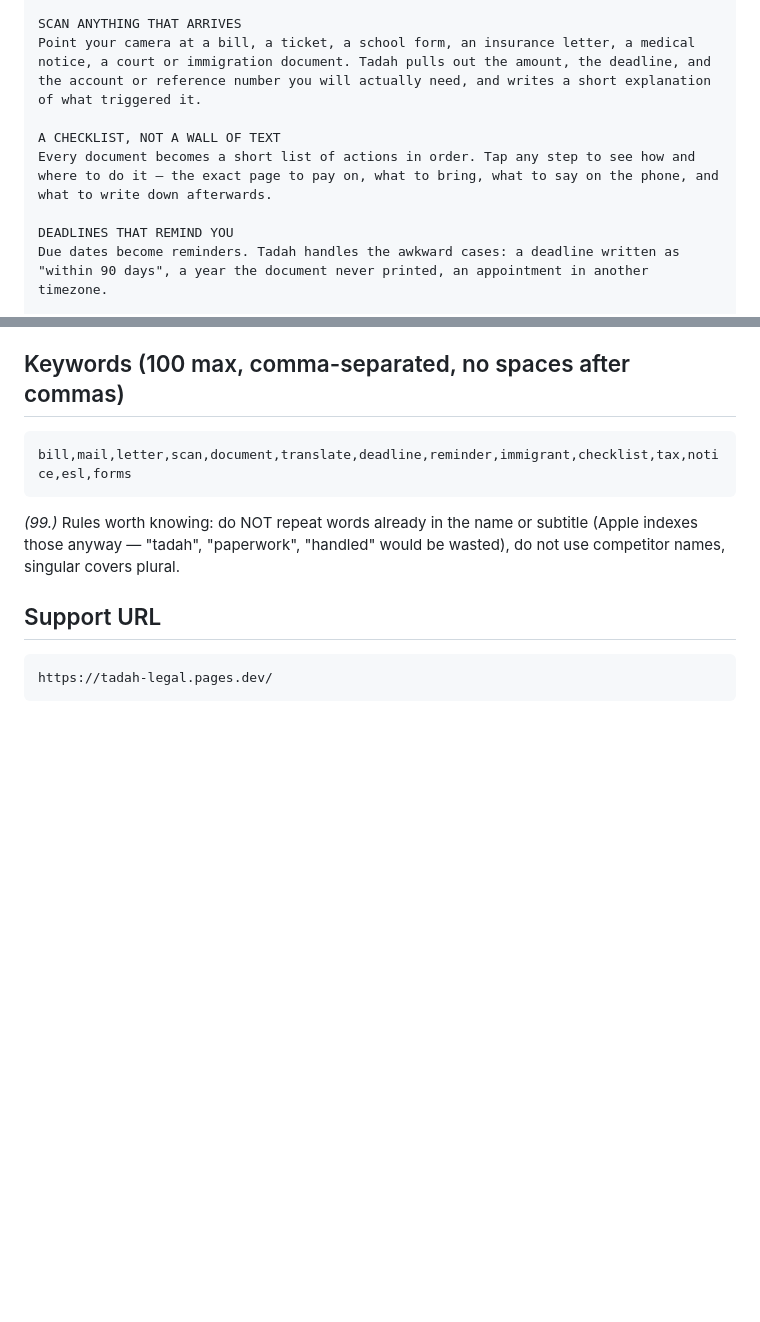
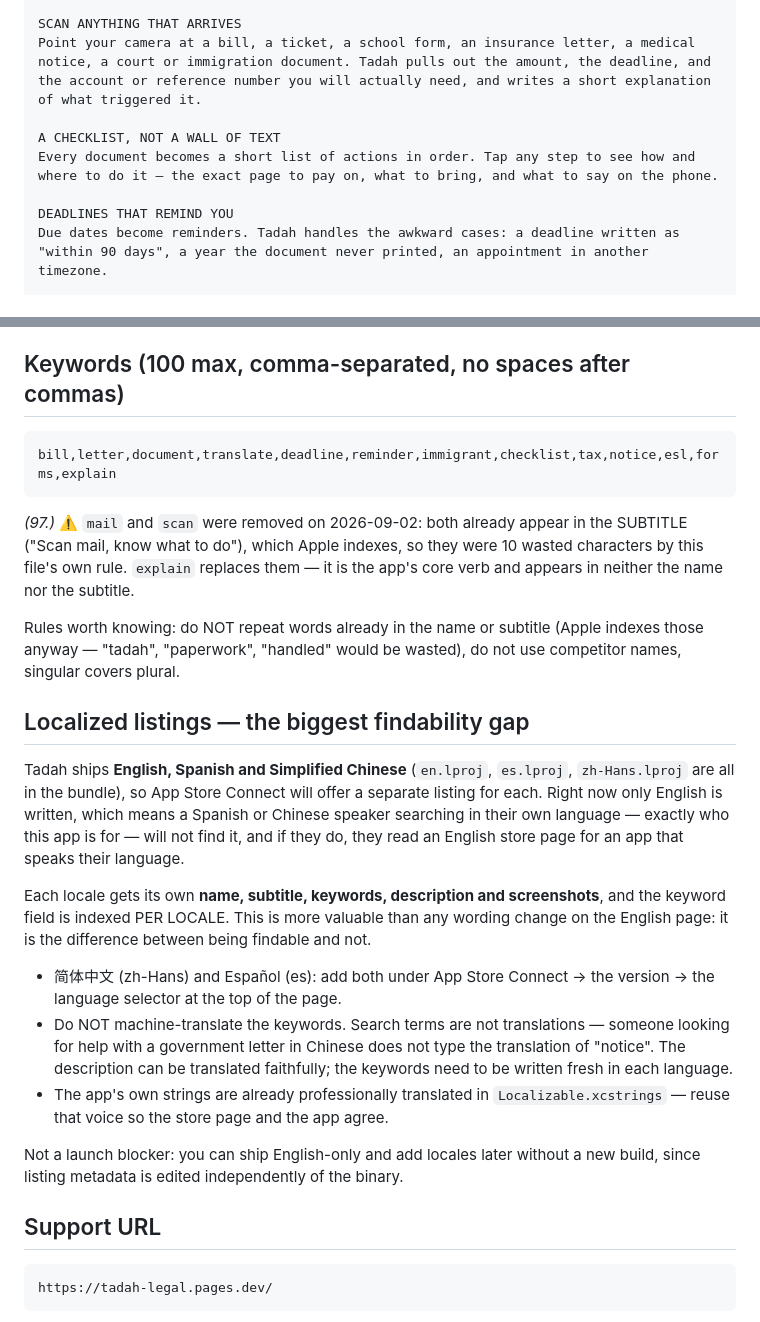
Before and after one commit to ruiqi-rachel-wang/Life_helper_app, a Markdown page: notes/app_store_listing.md, 2 parts joined by grey strips. GitHub-like rendering; blank space fills up the shorter version.

Commit message:
Listing: drop a feature we removed, stop wasting 10 keyword characters
"what to write down afterwards" described SavedField — the per-step slots for
recording a confirmation number. The scan prompt stopped producing those on
2026-09-02 (fea30bc): nothing in the app renders SavedField and the prompt never
asked for it. Nothing generates them now, so the description was promising a
feature the app does not have, in a field Apple reads.

`mail` and `scan` were in the keyword list AND in the subtitle. Apple indexes the
subtitle, so they bought nothing — and this file already says not to repeat words
from the name or subtitle. Replaced with `explain`, the app's core verb, which
appears in neither.

Added the localized-listings section. The app ships three languages but the store
page is English-only, so the Spanish and Chinese speakers it was built for cannot
find it by searching in their own language. Bigger than any wording change here,
and addable after launch without a new build.

Co-Authored-By: Claude Opus 5 <noreply@anthropic.com>

````diff
--- a/notes/app_store_listing.md
+++ b/notes/app_store_listing.md
@@ -42,7 +42,7 @@ SCAN ANYTHING THAT ARRIVES
 Point your camera at a bill, a ticket, a school form, an insurance letter, a medical notice, a court or immigration document. Tadah pulls out the amount, the deadline, and the account or reference number you will actually need, and writes a short explanation of what triggered it.
 
 A CHECKLIST, NOT A WALL OF TEXT
-Every document becomes a short list of actions in order. Tap any step to see how and where to do it — the exact page to pay on, what to bring, what to say on the phone, and what to write down afterwards.
+Every document becomes a short list of actions in order. Tap any step to see how and where to do it — the exact page to pay on, what to bring, and what to say on the phone.
 
 DEADLINES THAT REMIND YOU
 Due dates become reminders. Tadah handles the awkward cases: a deadline written as "within 90 days", a year the document never printed, an appointment in another timezone.
@@ -67,11 +67,41 @@ disclaimer the app shows, and reviewers look for it on an app in these categorie
 ## Keywords (100 max, comma-separated, no spaces after commas)
 
 ```
-bill,mail,letter,scan,document,translate,deadline,reminder,immigrant,checklist,tax,notice,esl,forms
+bill,letter,document,translate,deadline,reminder,immigrant,checklist,tax,notice,esl,forms,explain
 ```
-*(99.)* Rules worth knowing: do NOT repeat words already in the name or
+*(97.)* ⚠️ `mail` and `scan` were removed on 2026-09-02: both already appear
+in the SUBTITLE ("Scan mail, know what to do"), which Apple indexes, so they were
+10 wasted characters by this file's own rule. `explain` replaces them — it is the
+app's core verb and appears in neither the name nor the subtitle.
+
+Rules worth knowing: do NOT repeat words already in the name or
 subtitle (Apple indexes those anyway — "tadah", "paperwork", "handled" would be
 wasted), do not use competitor names, singular covers plural.
+
+## Localized listings — the biggest findability gap
+
+Tadah ships **English, Spanish and Simplified Chinese** (`en.lproj`, `es.lproj`,
+`zh-Hans.lproj` are all in the bundle), so App Store Connect will offer a separate
+listing for each. Right now only English is written, which means a Spanish or
+Chinese speaker searching in their own language — exactly who this app is for —
+will not find it, and if they do, they read an English store page for an app that
+speaks their language.
+
+Each locale gets its own **name, subtitle, keywords, description and screenshots**,
+and the keyword field is indexed PER LOCALE. This is more valuable than any wording
+change on the English page: it is the difference between being findable and not.
+
+- 简体中文 (zh-Hans) and Español (es): add both under App Store Connect →
+  the version → the language selector at the top of the page.
+- Do NOT machine-translate the keywords. Search terms are not translations —
+  someone looking for help with a government letter in Chinese does not type the
+  translation of "notice". The description can be translated faithfully; the
+  keywords need to be written fresh in each language.
+- The app's own strings are already professionally translated in
+  `Localizable.xcstrings` — reuse that voice so the store page and the app agree.
+
+Not a launch blocker: you can ship English-only and add locales later without a
+new build, since listing metadata is edited independently of the binary.
 
 ## Support URL
 
````
